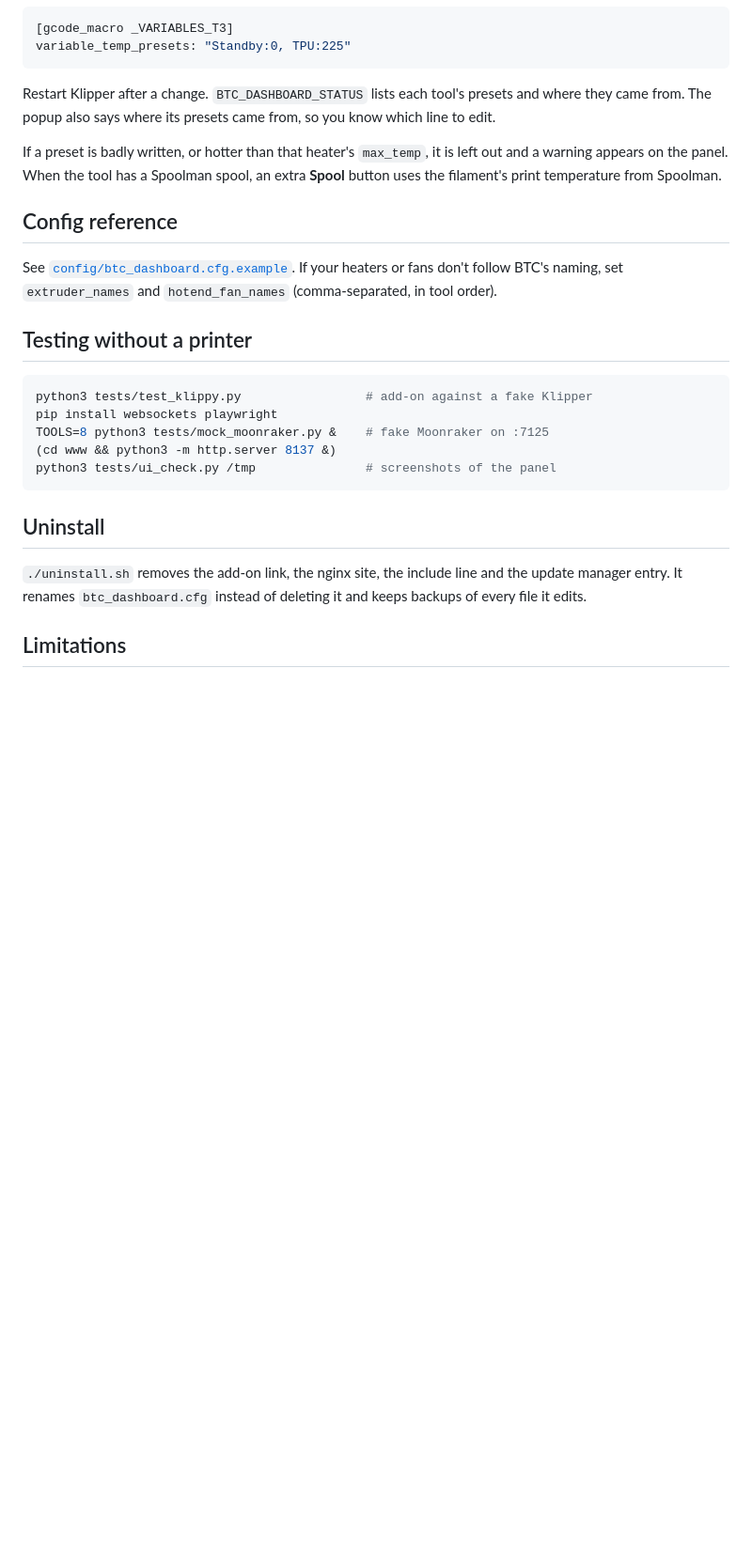
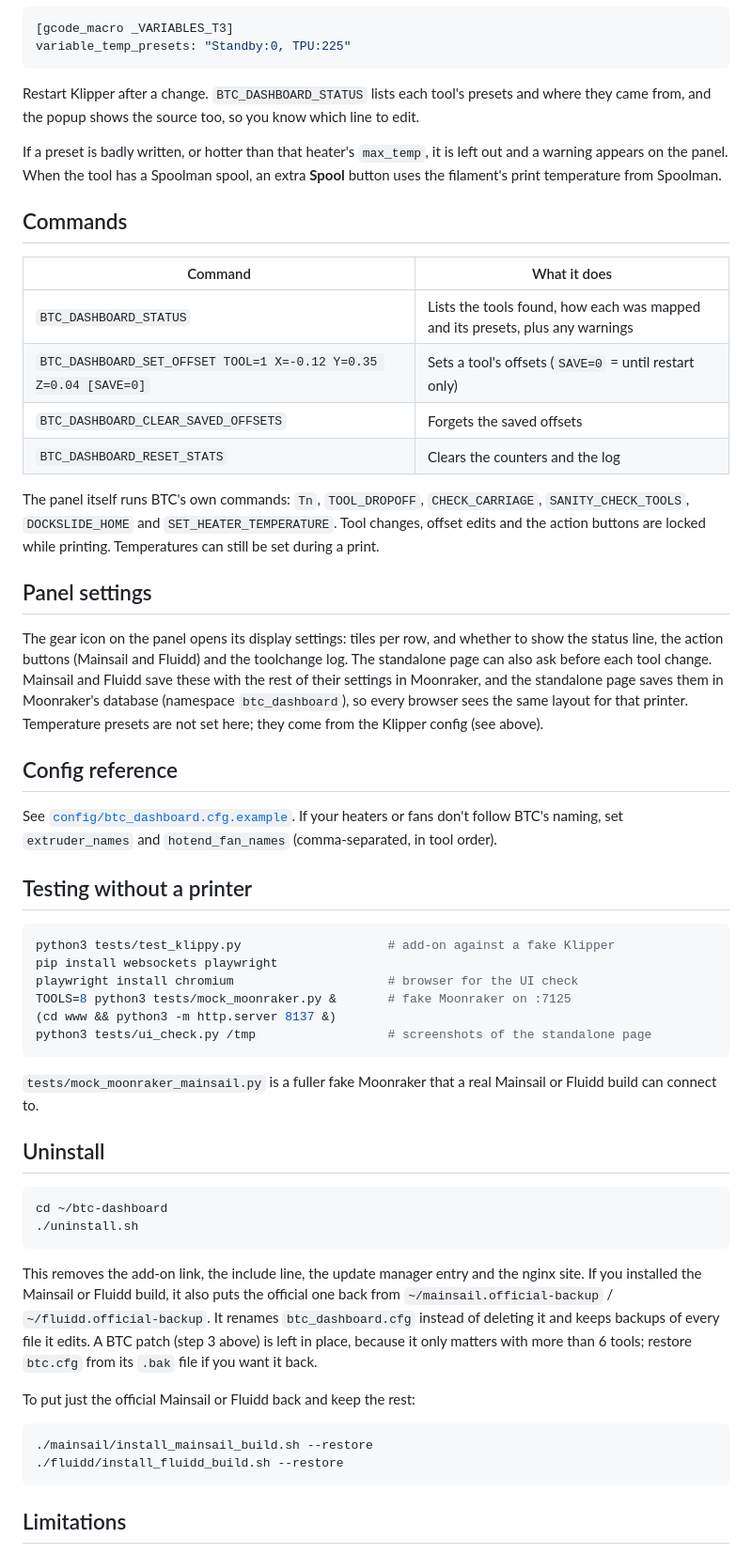
Before and after one commit to JeandreCoetzer/ToolChangerDashboard, a Markdown page: README.md, the part around one of its changes. Shown at 94% size. Drawn GitHub-style; blank space fills up the shorter version.

````diff
--- a/README.md
+++ b/README.md
@@ -123,9 +121,24 @@ You can also put a list in the tool's own file, where it takes priority over bot
 variable_temp_presets: "Standby:0, TPU:225"
 ```
 
-Restart Klipper after a change. `BTC_DASHBOARD_STATUS` lists each tool's presets and where they came from. The popup also says where its presets came from, so you know which line to edit.
+Restart Klipper after a change. `BTC_DASHBOARD_STATUS` lists each tool's presets and where they came from, and the popup shows the source too, so you know which line to edit.
 
 If a preset is badly written, or hotter than that heater's `max_temp`, it is left out and a warning appears on the panel. When the tool has a Spoolman spool, an extra **Spool** button uses the filament's print temperature from Spoolman.
+
+## Commands
+
+| Command | What it does |
+|---|---|
+| `BTC_DASHBOARD_STATUS` | Lists the tools found, how each was mapped and its presets, plus any warnings |
+| `BTC_DASHBOARD_SET_OFFSET TOOL=1 X=-0.12 Y=0.35 Z=0.04 [SAVE=0]` | Sets a tool's offsets (`SAVE=0` = until restart only) |
+| `BTC_DASHBOARD_CLEAR_SAVED_OFFSETS` | Forgets the saved offsets |
+| `BTC_DASHBOARD_RESET_STATS` | Clears the counters and the log |
+
+The panel itself runs BTC's own commands: `Tn`, `TOOL_DROPOFF`, `CHECK_CARRIAGE`, `SANITY_CHECK_TOOLS`, `DOCKSLIDE_HOME` and `SET_HEATER_TEMPERATURE`. Tool changes, offset edits and the action buttons are locked while printing. Temperatures can still be set during a print.
+
+## Panel settings
+
+The gear icon on the panel opens its display settings: tiles per row, and whether to show the status line, the action buttons (Mainsail and Fluidd) and the toolchange log. The standalone page can also ask before each tool change. Mainsail and Fluidd save these with the rest of their settings in Moonraker, and the standalone page saves them in Moonraker's database (namespace `btc_dashboard`), so every browser sees the same layout for that printer. Temperature presets are not set here; they come from the Klipper config (see above).
 
 ## Config reference
 
@@ -134,16 +147,31 @@ See [`config/btc_dashboard.cfg.example`](config/btc_dashboard.cfg.example). If y
 ## Testing without a printer
 
 ```bash
-python3 tests/test_klippy.py                 # add-on against a fake Klipper
+python3 tests/test_klippy.py                    # add-on against a fake Klipper
 pip install websockets playwright
-TOOLS=8 python3 tests/mock_moonraker.py &    # fake Moonraker on :7125
+playwright install chromium                     # browser for the UI check
+TOOLS=8 python3 tests/mock_moonraker.py &       # fake Moonraker on :7125
 (cd www && python3 -m http.server 8137 &)
-python3 tests/ui_check.py /tmp               # screenshots of the panel
+python3 tests/ui_check.py /tmp                  # screenshots of the standalone page
 ```
+
+`tests/mock_moonraker_mainsail.py` is a fuller fake Moonraker that a real Mainsail or Fluidd build can connect to.
 
 ## Uninstall
 
-`./uninstall.sh` removes the add-on link, the nginx site, the include line and the update manager entry. It renames `btc_dashboard.cfg` instead of deleting it and keeps backups of every file it edits.
+```bash
+cd ~/btc-dashboard
+./uninstall.sh
+```
+
+This removes the add-on link, the include line, the update manager entry and the nginx site. If you installed the Mainsail or Fluidd build, it also puts the official one back from `~/mainsail.official-backup` / `~/fluidd.official-backup`. It renames `btc_dashboard.cfg` instead of deleting it and keeps backups of every file it edits. A BTC patch (step 3 above) is left in place, because it only matters with more than 6 tools; restore `btc.cfg` from its `.bak` file if you want it back.
+
+To put just the official Mainsail or Fluidd back and keep the rest:
+
+```bash
+./mainsail/install_mainsail_build.sh --restore
+./fluidd/install_fluidd_build.sh --restore
+```
 
 ## Limitations
 
````
Also changed, not shown: other parts of README.md (+46 -42 lines), CONTRIBUTING.md (added, +45 -0 lines), fluidd/README.md (+20 -34 lines), mainsail/README.md (+22 -24 lines), docs/images/overview.png (added), docs/upstream/fluidd-pr.md (renamed from fluidd/PR_DESCRIPTION.md), docs/upstream/mainsail-pr.md (renamed from mainsail/PR_DESCRIPTION.md), 10 other files.
